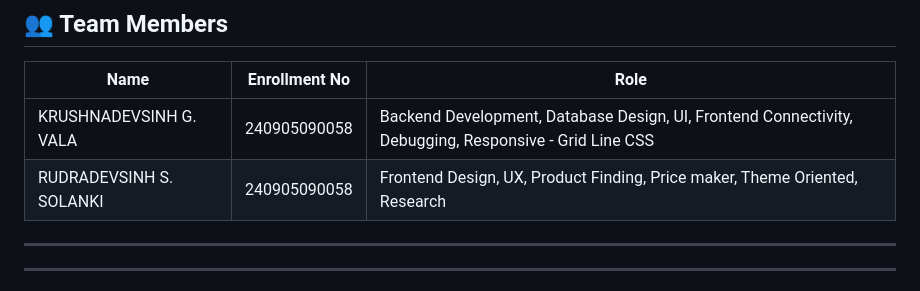
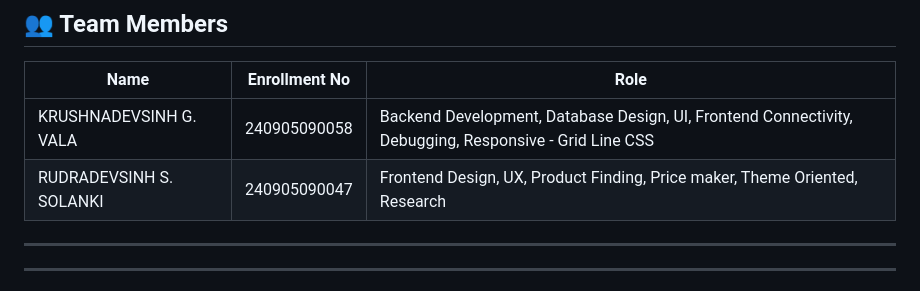
Before and after one commit to KRUSHNADEVSINH999-VALA/E-Commerce-Store, a Markdown page: README.md, the part around the change. GitHub-like rendering.

```diff
--- a/README.md
+++ b/README.md
@@ -227,7 +227,7 @@ This project was developed as part of an Activity Learning Assignment, demonstra
 | Name | Enrollment No | Role |
 |------|-------------|------|
 | KRUSHNADEVSINH G. VALA | 240905090058 | Backend Development, Database Design, UI,  Frontend Connectivity, Debugging, Responsive - Grid Line CSS  |
-| RUDRADEVSINH S. SOLANKI | 240905090058 | Frontend Design, UX, Product Finding, Price maker, Theme Oriented, Research |
+| RUDRADEVSINH S. SOLANKI | 240905090047 | Frontend Design, UX, Product Finding, Price maker, Theme Oriented, Research |
 
 ---
 
```
